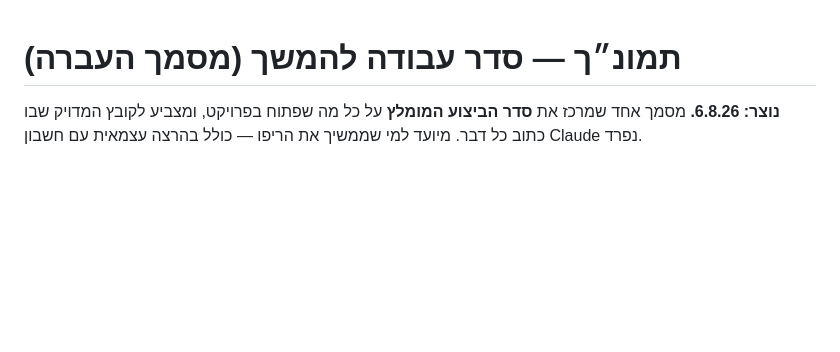
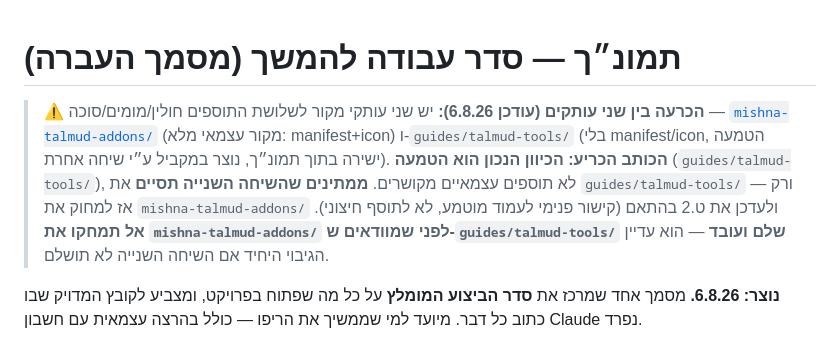
Before and after one commit to e0548433917-gif/madaei-hatanach, a Markdown page: docs/סדר-עבודה-להעברה.md, the part around the change. GitHub-like rendering; blank space fills up the shorter version.

Commit message:
תוכנית: הכרעה על הטמעה ישירה (guides/talmud-tools) במקום תוסף עצמאי מקושר, ממתינים לסיום השיחה המקבילה

```diff
--- a/docs/סדר-עבודה-להעברה.md
+++ b/docs/סדר-עבודה-להעברה.md
@@ -1,4 +1,6 @@
 # תמונ״ך — סדר עבודה להמשך (מסמך העברה)
+
+> ⚠️ **הכרעה בין שני עותקים (עודכן 6.8.26):** יש שני עותקי מקור לשלושת התוספים חולין/מומים/סוכה — [`mishna-talmud-addons/`](../mishna-talmud-addons/) (מקור עצמאי מלא: manifest+icon) ו-`guides/talmud-tools/` (בלי manifest/icon, הטמעה ישירה בתוך תמונ״ך, נוצר במקביל ע״י שיחה אחרת). **הכותב הכריע: הכיוון הנכון הוא הטמעה** (`guides/talmud-tools/`), לא תוספים עצמאיים מקושרים. **ממתינים שהשיחה השנייה תסיים** את `guides/talmud-tools/` — ורק אז למחוק את `mishna-talmud-addons/` ולעדכן את ט.2 בהתאם (קישור פנימי לעמוד מוטמע, לא לתוסף חיצוני). **אל תמחקו את `mishna-talmud-addons/` לפני שמוודאים ש-`guides/talmud-tools/` שלם ועובד** — הוא עדיין הגיבוי היחיד אם השיחה השנייה לא תושלם.
 
 **נוצר: 6.8.26.** מסמך אחד שמרכז את **סדר הביצוע המומלץ** על כל מה שפתוח בפרויקט, ומצביע לקובץ המדויק שבו כתוב כל דבר. מיועד למי שממשיך את הריפו — כולל בהרצה עצמאית עם חשבון Claude נפרד.
 
```
Also changed, not shown: docs/תוכנית-עבודה-תמונך-3.0.md (+1 -1 lines).
